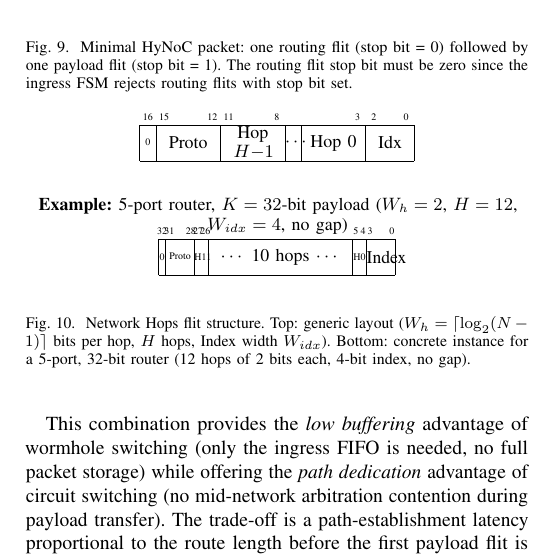
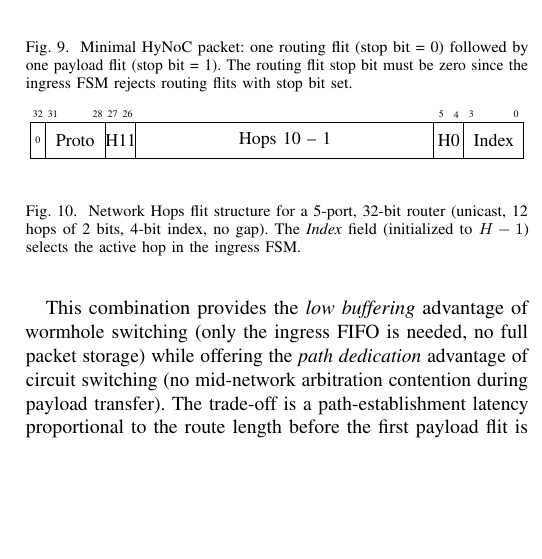
Before and after one commit to cclienti/verilog-ip, a LaTeX paper (hw/network/hynoc/doc/paper/main.tex, which reads hw/network/hynoc/doc/paper/sections/architecture.tex): part of one column of page 5 of 8, cut so that both start at the same text, the shorter picture padded with empty space. Compiled offline with pdfLaTeX.

Commit message:
fix(paper): correct Network Hops flit bit positions for 5-port/32-bit router

```diff
--- a/hw/network/hynoc/doc/paper/sections/architecture.tex
+++ b/hw/network/hynoc/doc/paper/sections/architecture.tex
@@ -222,34 +222,18 @@ relative hop encoding is illustrated in Figure~\ref{fig:hops}.
 
 \begin{figure}[t]
 \centering
-\small
-\begin{bytefield}[bitwidth=0.9em, endianness=big]{17}
-  \bitheader{16,15,12,11,8,3,2,0} \\
-  \bitbox{1}{\tiny 0} &
-  \bitbox{4}{Proto} &
-  \bitbox{4}{Hop $H{-}1$} &
-  \bitbox{1}{$\cdots$} &
-  \bitbox{4}{Hop 0} &
-  \bitbox{3}{Idx} \\
-\end{bytefield}
-
-\medskip
-\textbf{Example:} 5-port router, $K=32$-bit payload
-($W_h=2$, $H=12$, $W_{idx}=4$, no gap)
-
-\begin{bytefield}[bitwidth=0.4em, endianness=big]{33}
+\begin{bytefield}[bitwidth=0.75em, endianness=big]{33}
   \bitheader{32,31,28,27,26,5,4,3,0} \\
   \bitbox{1}{\tiny 0} &
-  \bitbox{4}{\tiny Proto} &
-  \bitbox{2}{\tiny H11} &
-  \bitbox{20}{\small $\cdots$ 10 hops $\cdots$} &
-  \bitbox{2}{\tiny H0} &
+  \bitbox{4}{\small Proto} &
+  \bitbox{2}{\small H11} &
+  \bitbox{20}{\small Hops 10 -- 1} &
+  \bitbox{2}{\small H0} &
   \bitbox{4}{\small Index} \\
 \end{bytefield}
-\caption{Network Hops flit structure. Top: generic layout
-         ($W_h = \lceil\log_2(N-1)\rceil$ bits per hop, $H$ hops, Index width
-         $W_{idx}$). Bottom: concrete instance for a 5-port, 32-bit router
-         (12 hops of 2 bits each, 4-bit index, no gap).}
+\caption{Network Hops flit structure for a 5-port, 32-bit router (unicast,
+         12 hops of 2~bits, 4-bit index, no gap). The \emph{Index} field
+         (initialized to $H-1$) selects the active hop in the ingress FSM.}
 \label{fig:net-hops}
 \end{figure}
 \begin{figure}[t]
```
